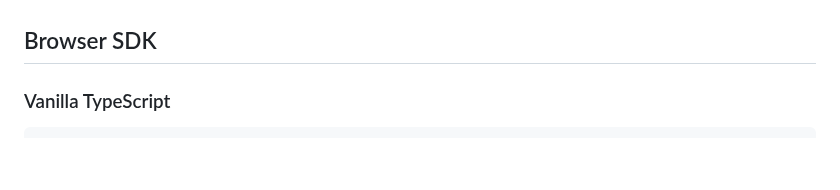
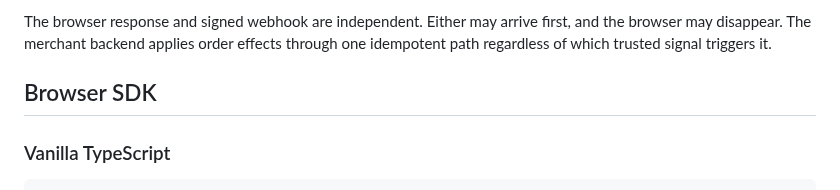
Before and after one commit to 1aboveio/wallet-architecture, a Markdown page: docs/payment-element-design.md, the part around one of its changes. Rendered like a GitHub page; blank space fills up the shorter version.

Commit message:
docs: add payment element sequence diagrams

```diff
--- a/docs/payment-element-design.md
+++ b/docs/payment-element-design.md
@@ -156,3 +205,4 @@ Manual capture, cancellation and refund APIs are adjacent payment operations rat
+The browser response and signed webhook are independent. Either may arrive first, and the browser may disappear. The merchant backend applies order effects through one idempotent path regardless of which trusted signal triggers it.
 
 ## Browser SDK
 
```
Also changed, not shown: other parts of docs/payment-element-design.md (+49 -0 lines), docs/payment-element-3ds-design.md (+44 -25 lines).
